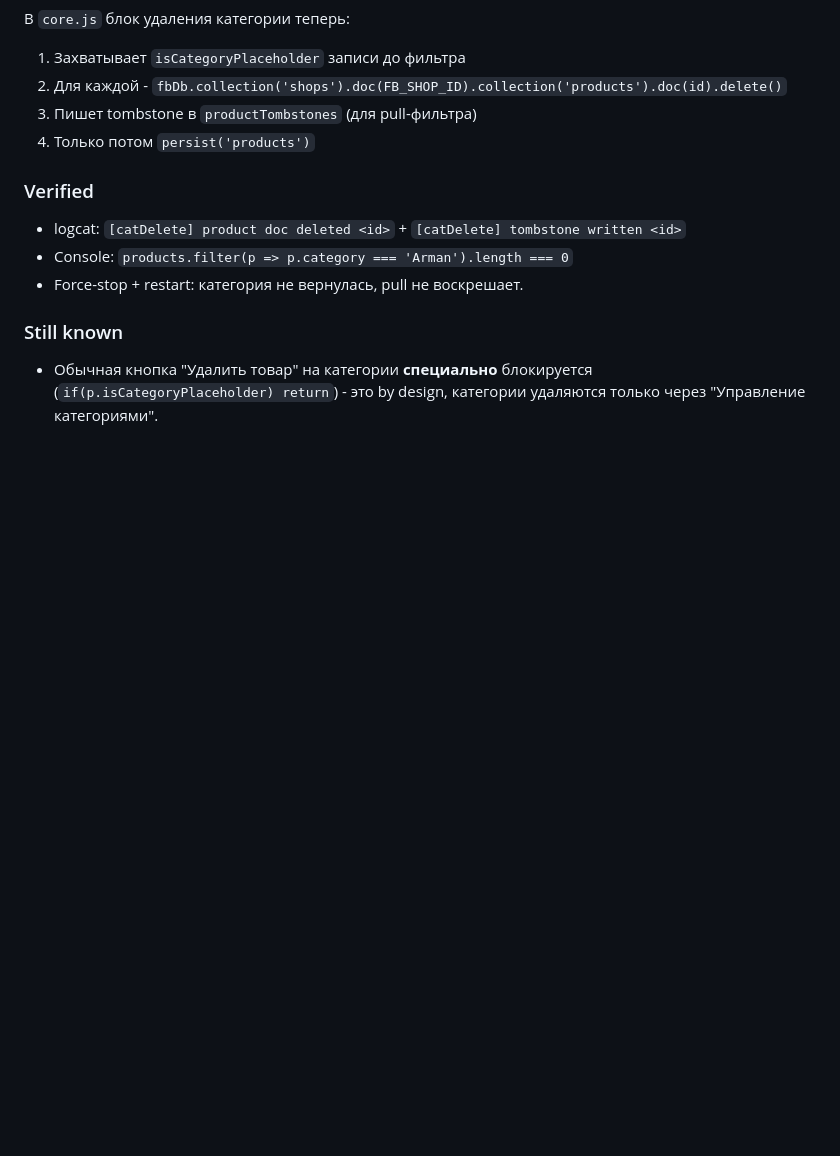
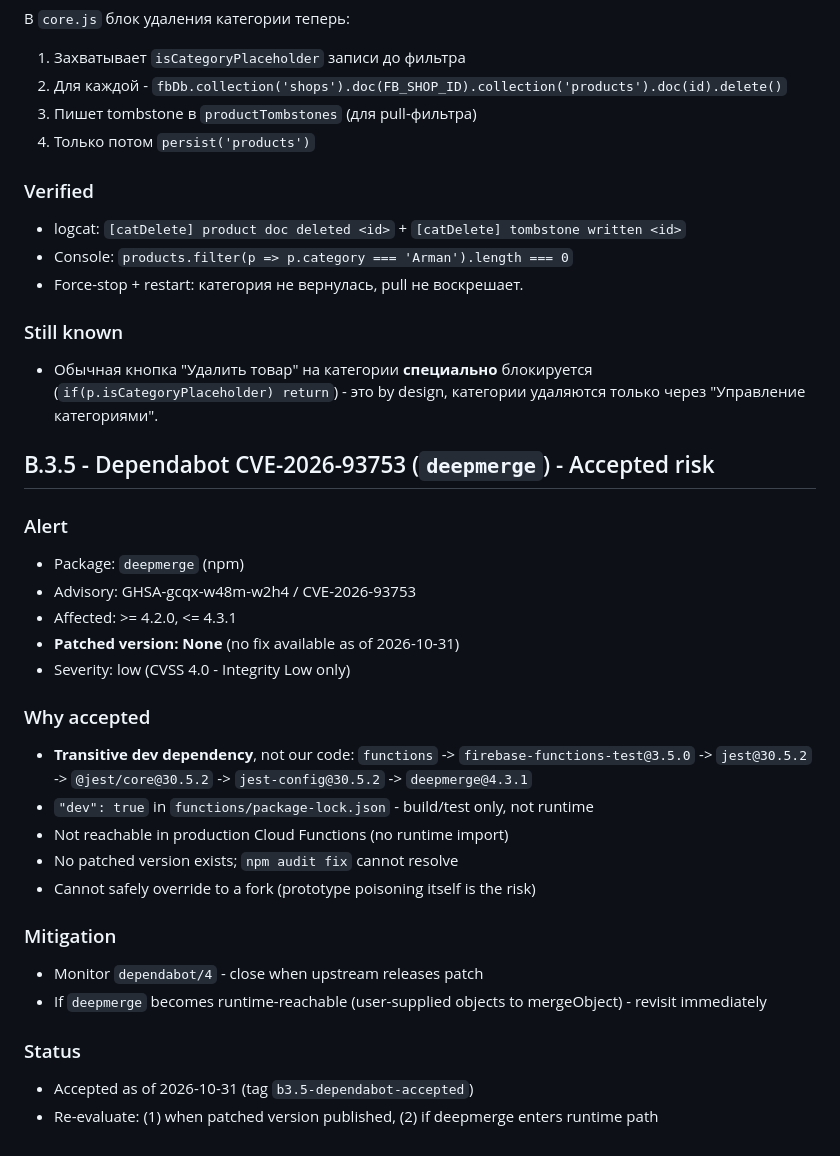
Before and after one commit to fixallastana-hash/On.i-Crm, a Markdown page: SECURITY.md, the part around the change. GitHub-like rendering; blank space fills up the shorter version.

Commit message:
docs(b3.5): accept CVE-2026-93753 deepmerge (dev transitive, no patch)

```diff
--- a/SECURITY.md
+++ b/SECURITY.md
@@ -152,3 +152,28 @@
 - Обычная кнопка "Удалить товар" на категории **специально** блокируется
   (`if(p.isCategoryPlaceholder) return`) - это by design, категории удаляются
   только через "Управление категориями".
+## B.3.5 - Dependabot CVE-2026-93753 (`deepmerge`) - Accepted risk
+
+### Alert
+- Package: `deepmerge` (npm)
+- Advisory: GHSA-gcqx-w48m-w2h4 / CVE-2026-93753
+- Affected: >= 4.2.0, <= 4.3.1
+- **Patched version: None** (no fix available as of 2026-10-31)
+- Severity: low (CVSS 4.0 - Integrity Low only)
+
+### Why accepted
+- **Transitive dev dependency**, not our code:
+  `functions` -> `firebase-functions-test@3.5.0` -> `jest@30.5.2`
+  -> `@jest/core@30.5.2` -> `jest-config@30.5.2` -> `deepmerge@4.3.1`
+- `"dev": true` in `functions/package-lock.json` - build/test only, not runtime
+- Not reachable in production Cloud Functions (no runtime import)
+- No patched version exists; `npm audit fix` cannot resolve
+- Cannot safely override to a fork (prototype poisoning itself is the risk)
+
+### Mitigation
+- Monitor `dependabot/4` - close when upstream releases patch
+- If `deepmerge` becomes runtime-reachable (user-supplied objects to mergeObject) - revisit immediately
+
+### Status
+- Accepted as of 2026-10-31 (tag `b3.5-dependabot-accepted`)
+- Re-evaluate: (1) when patched version published, (2) if deepmerge enters runtime path
```
